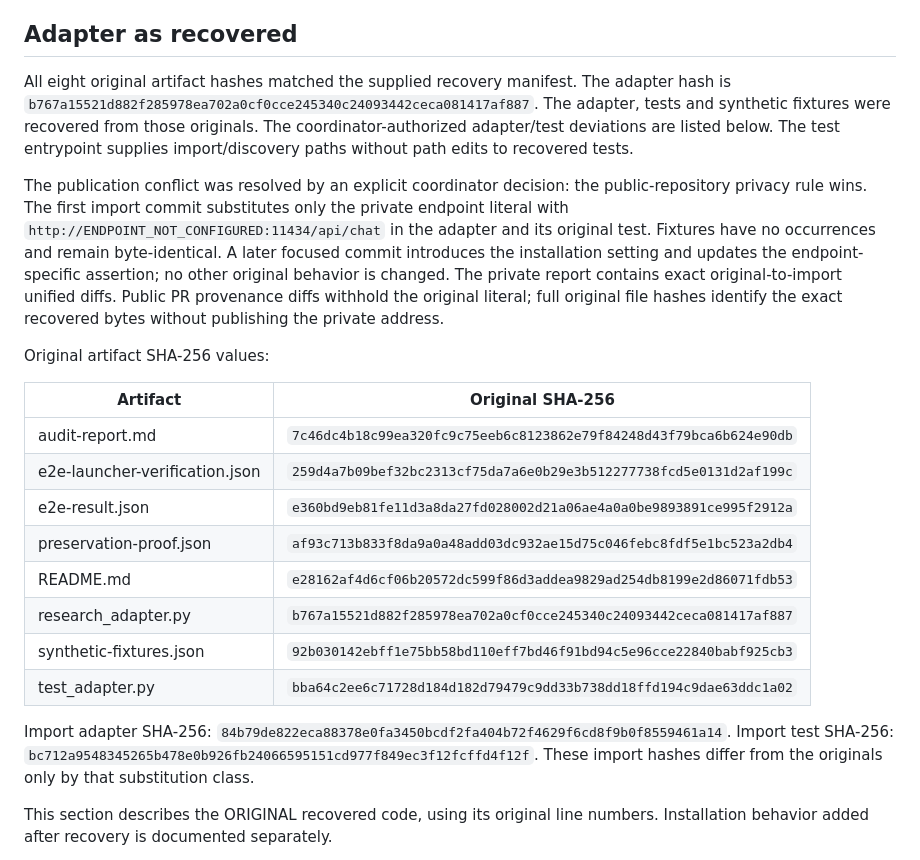
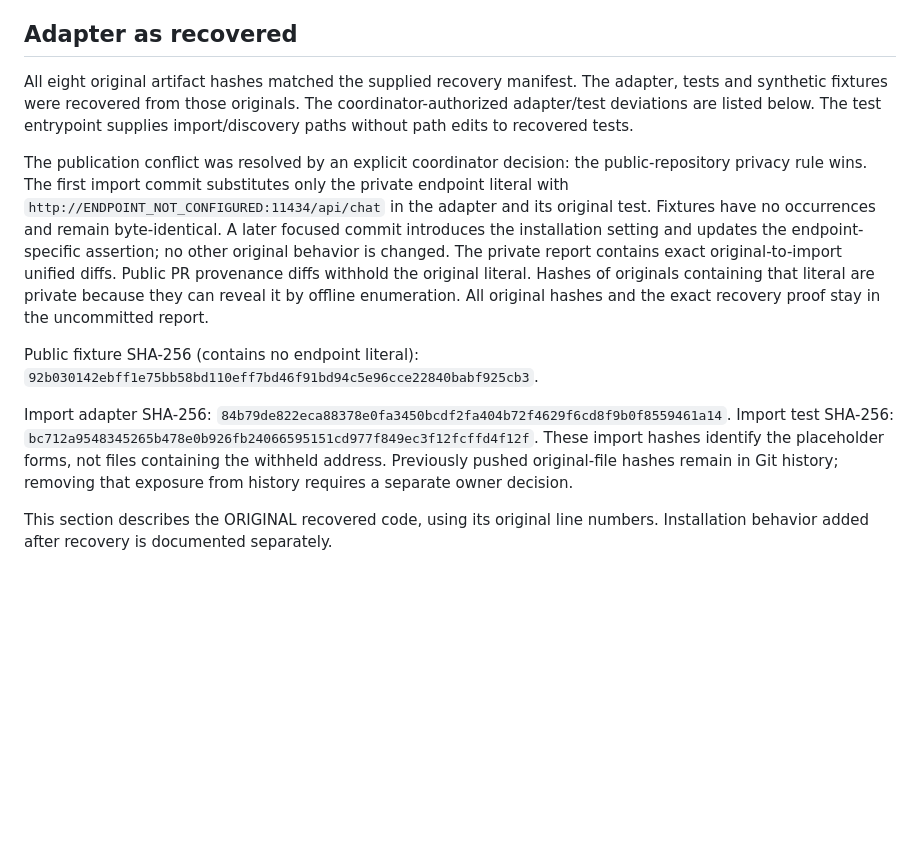
Before and after one commit to k-kopacek/ohvernight, a Markdown page: docs/agent-stack/qwen-research-adapter.md, the part around the change. Rendered like a GitHub page; blank space fills up the shorter version.

Commit message:
docs: withhold address-derived recovery hashes from public text

```diff
--- a/docs/agent-stack/qwen-research-adapter.md
+++ b/docs/agent-stack/qwen-research-adapter.md
@@ -12,8 +12,7 @@ exact-SHA merge approval.
 
 ## Adapter as recovered
 
-All eight original artifact hashes matched the supplied recovery manifest. The
-adapter hash is `b767a15521d882f285978ea702a0cf0cce245340c24093442ceca081417af887`.
+All eight original artifact hashes matched the supplied recovery manifest.
 The adapter, tests and synthetic fixtures were recovered from those originals.
 The coordinator-authorized adapter/test deviations are listed below. The test
 entrypoint supplies import/discovery paths without path edits to recovered tests.
@@ -25,27 +24,20 @@ in the adapter and its original test. Fixtures have no occurrences and remain
 byte-identical. A later focused commit introduces the installation setting and
 updates the endpoint-specific assertion; no other original behavior is changed.
 The private report contains exact original-to-import unified diffs. Public PR
-provenance diffs withhold the original literal; full original file hashes identify
-the exact recovered bytes without publishing the private address.
+provenance diffs withhold the original literal. Hashes of originals containing
+that literal are private because they can reveal it by offline enumeration.
+All original hashes and the exact recovery proof stay in the uncommitted report.
 
-Original artifact SHA-256 values:
-
-| Artifact | Original SHA-256 |
-|---|---|
-| audit-report.md | `7c46dc4b18c99ea320fc9c75eeb6c8123862e79f84248d43f79bca6b624e90db` |
-| e2e-launcher-verification.json | `259d4a7b09bef32bc2313cf75da7a6e0b29e3b512277738fcd5e0131d2af199c` |
-| e2e-result.json | `e360bd9eb81fe11d3a8da27fd028002d21a06ae4a0a0be9893891ce995f2912a` |
-| preservation-proof.json | `af93c713b833f8da9a0a48add03dc932ae15d75c046febc8fdf5e1bc523a2db4` |
-| README.md | `e28162af4d6cf06b20572dc599f86d3addea9829ad254db8199e2d86071fdb53` |
-| research_adapter.py | `b767a15521d882f285978ea702a0cf0cce245340c24093442ceca081417af887` |
-| synthetic-fixtures.json | `92b030142ebff1e75bb58bd110eff7bd46f91bd94c5e96cce22840babf925cb3` |
-| test_adapter.py | `bba64c2ee6c71728d184d182d79479c9dd33b738dd18ffd194c9dae63ddc1a02` |
+Public fixture SHA-256 (contains no endpoint literal):
+`92b030142ebff1e75bb58bd110eff7bd46f91bd94c5e96cce22840babf925cb3`.
 
 Import adapter SHA-256:
 `84b79de822eca88378e0fa3450bcdf2fa404b72f4629f6cd8f9b0f8559461a14`.
 Import test SHA-256:
 `bc712a9548345265b478e0b926fb24066595151cd977f849ec3f12fcffd4f12f`.
-These import hashes differ from the originals only by that substitution class.
+These import hashes identify the placeholder forms, not files containing the
+withheld address. Previously pushed original-file hashes remain in Git history;
+removing that exposure from history requires a separate owner decision.
 
 This section describes the ORIGINAL recovered code, using its original line
 numbers. Installation behavior added after recovery is documented separately.
```
